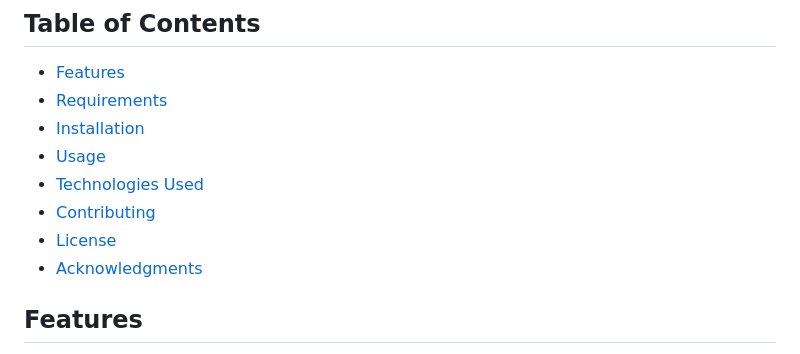
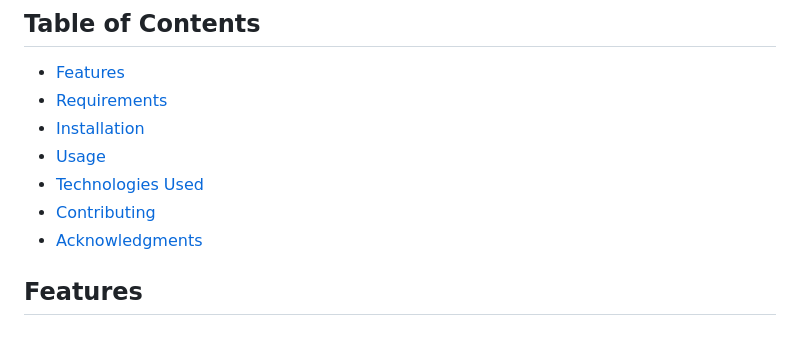
Before and after one commit to gokcearda/video-cropper, a Markdown page: README.md, the part around the change. Rendered like a GitHub page.

```diff
--- a/README.md
+++ b/README.md
@@ -9,7 +9,6 @@ A React Native Video Diary App that allows users to import videos, crop 5-second
 - [Usage](#usage)
 - [Technologies Used](#technologies-used)
 - [Contributing](#contributing)
-- [License](#license)
 - [Acknowledgments](#acknowledgments)
 
 ## Features
```
